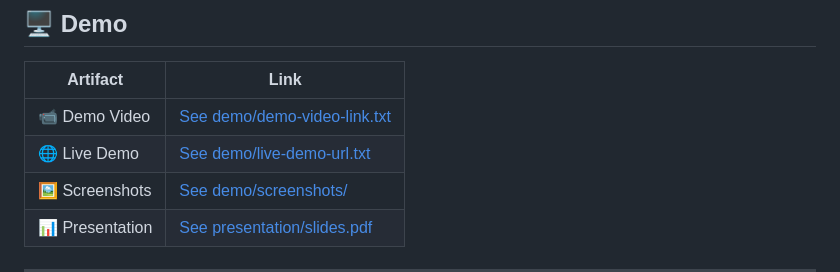
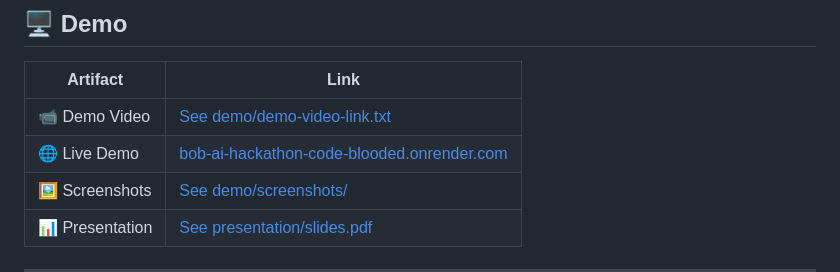
Before and after one commit to RudraX-19/bob-ai-hackathon--code_blooded-, a Markdown page: README.md, the part around the change. Drawn GitHub-style.

Commit message:
docs: add official Render live demo url

```diff
--- a/README.md
+++ b/README.md
@@ -106,7 +106,7 @@ Open **http://localhost:8000** in your browser.
 | Artifact | Link |
 |---|---|
 | 📹 Demo Video | [See demo/demo-video-link.txt](demo/demo-video-link.txt) |
-| 🌐 Live Demo | [See demo/live-demo-url.txt](demo/live-demo-url.txt) |
+| 🌐 Live Demo | [bob-ai-hackathon-code-blooded.onrender.com](https://bob-ai-hackathon-code-blooded.onrender.com) |
 | 🖼️ Screenshots | [See demo/screenshots/](demo/screenshots/) |
 | 📊 Presentation | [See presentation/slides.pdf](presentation/) |
 
```
